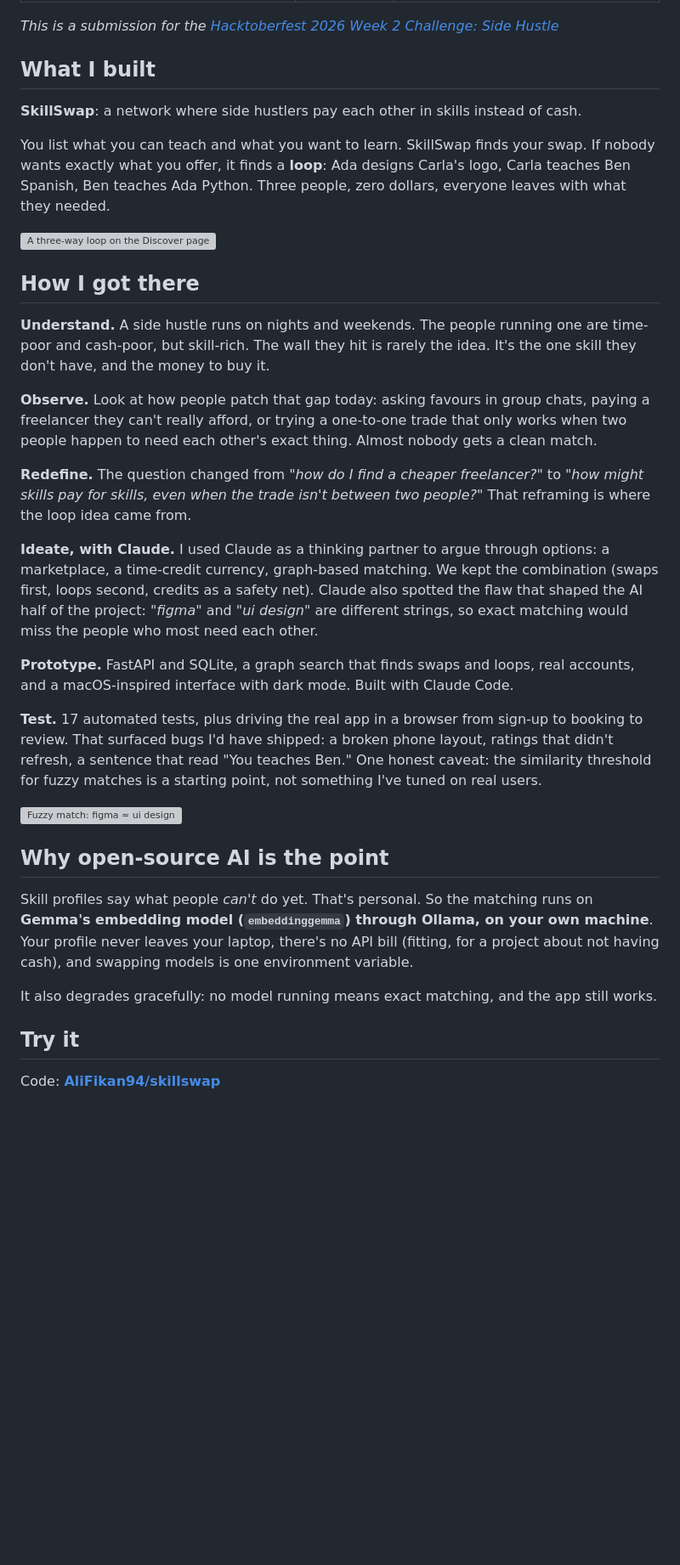
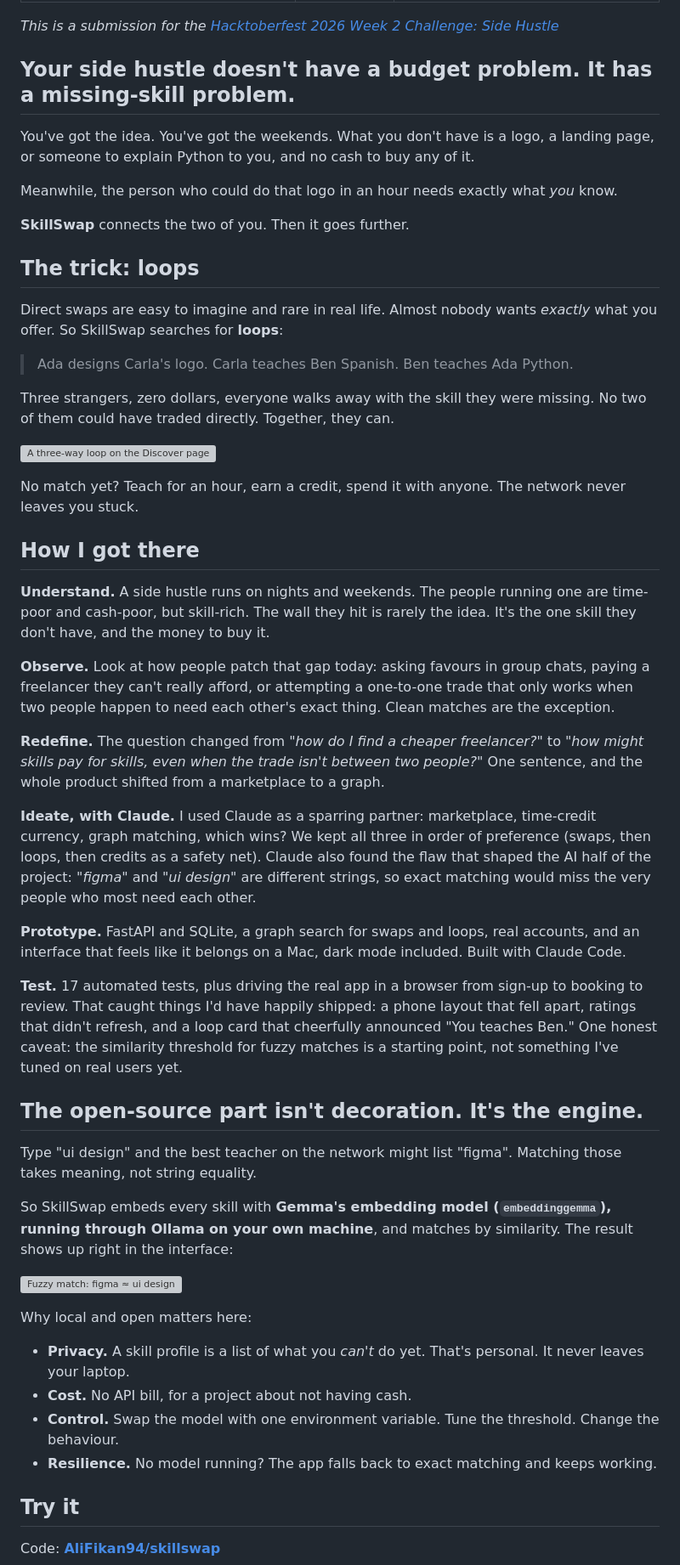
Before and after one commit to AliFikan94/skillswap, a Markdown page: POST.md, the part around one of its changes. Shown at 85% size. Drawn GitHub-style; blank space fills up the shorter version; grey boxes are pictures that could not be loaded.

Commit message:
Make the submission post longer and punchier
Co-Authored-By: Claude Sonnet 5.5 <noreply@anthropic.com>
Claude-Session: https://claude.ai/code/session_01LyDKzmoLRVH1L2DbRy1DGA

```diff
--- a/POST.md
+++ b/POST.md
@@ -6,35 +6,54 @@ tags: hf26challenge, hacktoberfest, ai, opensource
 
 *This is a submission for the [Hacktoberfest 2026 Week 2 Challenge: Side Hustle](https://dev.to/challenges/hacktoberfest-week2-2026-10-12)*
 
-## What I built
+## Your side hustle doesn't have a budget problem. It has a missing-skill problem.
 
-**SkillSwap**: a network where side hustlers pay each other in skills instead of cash.
+You've got the idea. You've got the weekends. What you don't have is a logo, a landing page, or someone to explain Python to you, and no cash to buy any of it.
 
-You list what you can teach and what you want to learn. SkillSwap finds your swap. If nobody wants exactly what you offer, it finds a **loop**: Ada designs Carla's logo, Carla teaches Ben Spanish, Ben teaches Ada Python. Three people, zero dollars, everyone leaves with what they needed.
+Meanwhile, the person who could do that logo in an hour needs exactly what *you* know.
+
+**SkillSwap** connects the two of you. Then it goes further.
+
+## The trick: loops
+
+Direct swaps are easy to imagine and rare in real life. Almost nobody wants *exactly* what you offer. So SkillSwap searches for **loops**:
+
+> Ada designs Carla's logo. Carla teaches Ben Spanish. Ben teaches Ada Python.
+
+Three strangers, zero dollars, everyone walks away with the skill they were missing. No two of them could have traded directly. Together, they can.
 
 ![A three-way loop on the Discover page](ADD_SCREENSHOT_URL_1)
+
+No match yet? Teach for an hour, earn a credit, spend it with anyone. The network never leaves you stuck.
 
 ## How I got there
 
 **Understand.** A side hustle runs on nights and weekends. The people running one are time-poor and cash-poor, but skill-rich. The wall they hit is rarely the idea. It's the one skill they don't have, and the money to buy it.
 
-**Observe.** Look at how people patch that gap today: asking favours in group chats, paying a freelancer they can't really afford, or trying a one-to-one trade that only works when two people happen to need each other's exact thing. Almost nobody gets a clean match.
+**Observe.** Look at how people patch that gap today: asking favours in group chats, paying a freelancer they can't really afford, or attempting a one-to-one trade that only works when two people happen to need each other's exact thing. Clean matches are the exception.
 
-**Redefine.** The question changed from *"how do I find a cheaper freelancer?"* to *"how might skills pay for skills, even when the trade isn't between two people?"* That reframing is where the loop idea came from.
+**Redefine.** The question changed from *"how do I find a cheaper freelancer?"* to *"how might skills pay for skills, even when the trade isn't between two people?"* One sentence, and the whole product shifted from a marketplace to a graph.
 
-**Ideate, with Claude.** I used Claude as a thinking partner to argue through options: a marketplace, a time-credit currency, graph-based matching. We kept the combination (swaps first, loops second, credits as a safety net). Claude also spotted the flaw that shaped the AI half of the project: *"figma"* and *"ui design"* are different strings, so exact matching would miss the people who most need each other.
+**Ideate, with Claude.** I used Claude as a sparring partner: marketplace, time-credit currency, graph matching, which wins? We kept all three in order of preference (swaps, then loops, then credits as a safety net). Claude also found the flaw that shaped the AI half of the project: *"figma"* and *"ui design"* are different strings, so exact matching would miss the very people who most need each other.
 
-**Prototype.** FastAPI and SQLite, a graph search that finds swaps and loops, real accounts, and a macOS-inspired interface with dark mode. Built with Claude Code.
+**Prototype.** FastAPI and SQLite, a graph search for swaps and loops, real accounts, and an interface that feels like it belongs on a Mac, dark mode included. Built with Claude Code.
 
-**Test.** 17 automated tests, plus driving the real app in a browser from sign-up to booking to review. That surfaced bugs I'd have shipped: a broken phone layout, ratings that didn't refresh, a sentence that read "You teaches Ben." One honest caveat: the similarity threshold for fuzzy matches is a starting point, not something I've tuned on real users.
+**Test.** 17 automated tests, plus driving the real app in a browser from sign-up to booking to review. That caught things I'd have happily shipped: a phone layout that fell apart, ratings that didn't refresh, and a loop card that cheerfully announced "You teaches Ben." One honest caveat: the similarity threshold for fuzzy matches is a starting point, not something I've tuned on real users yet.
+
+## The open-source part isn't decoration. It's the engine.
+
+Type "ui design" and the best teacher on the network might list "figma". Matching those takes meaning, not string equality.
+
+So SkillSwap embeds every skill with **Gemma's embedding model (`embeddinggemma`), running through Ollama on your own machine**, and matches by similarity. The result shows up right in the interface:
 
 ![Fuzzy match: figma ≈ ui design](ADD_SCREENSHOT_URL_2)
 
-## Why open-source AI is the point
+Why local and open matters here:
 
-Skill profiles say what people *can't* do yet. That's personal. So the matching runs on **Gemma's embedding model (`embeddinggemma`) through Ollama, on your own machine**. Your profile never leaves your laptop, there's no API bill (fitting, for a project about not having cash), and swapping models is one environment variable.
-
-It also degrades gracefully: no model running means exact matching, and the app still works.
+- **Privacy.** A skill profile is a list of what you *can't* do yet. That's personal. It never leaves your laptop.
+- **Cost.** No API bill, for a project about not having cash.
+- **Control.** Swap the model with one environment variable. Tune the threshold. Change the behaviour.
+- **Resilience.** No model running? The app falls back to exact matching and keeps working.
 
 ## Try it
 
```
Also changed, not shown: other parts of POST.md (+5 -1 lines).
